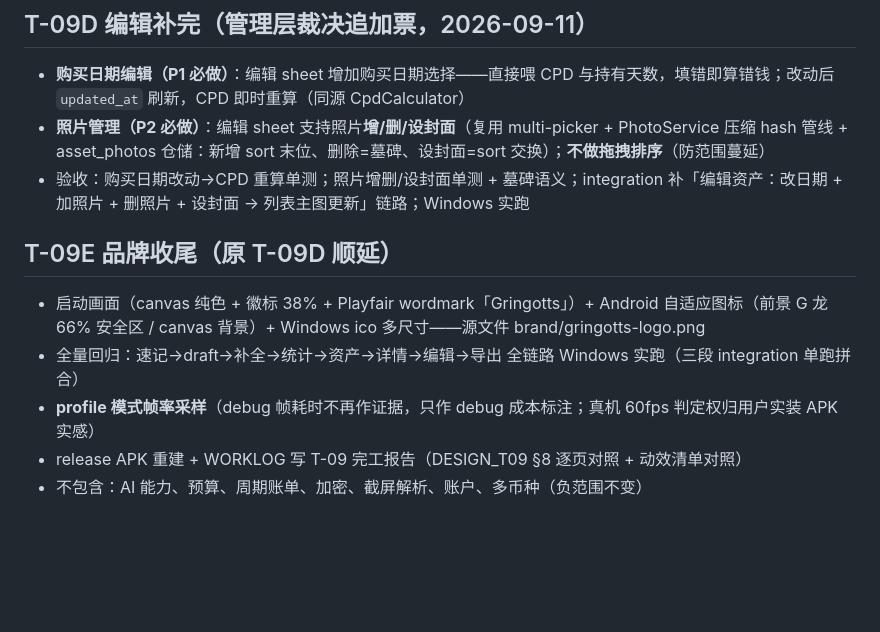
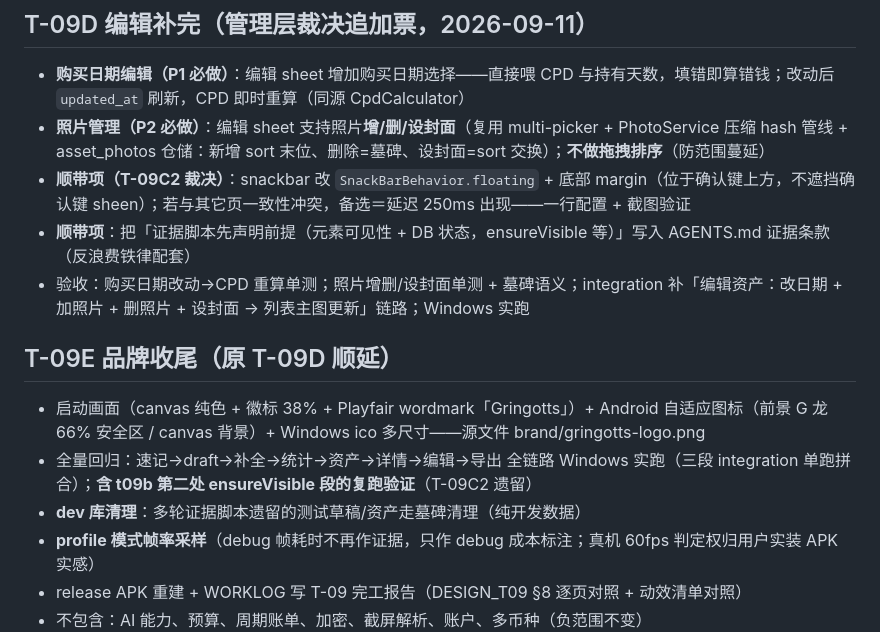
Before and after one commit to ZileiC/gringotts, a Markdown page: TICKETS_M1.md, the part around the change. Drawn GitHub-style; blank space fills up the shorter version.

```diff
--- a/TICKETS_M1.md
+++ b/TICKETS_M1.md
@@ -49,11 +49,14 @@
 ## T-09D 编辑补完（管理层裁决追加票，2026-09-11）
 - **购买日期编辑（P1 必做）**：编辑 sheet 增加购买日期选择——直接喂 CPD 与持有天数，填错即算错钱；改动后 `updated_at` 刷新，CPD 即时重算（同源 CpdCalculator）
 - **照片管理（P2 必做）**：编辑 sheet 支持照片**增/删/设封面**（复用 multi-picker + PhotoService 压缩 hash 管线 + asset_photos 仓储：新增 sort 末位、删除=墓碑、设封面=sort 交换）；**不做拖拽排序**（防范围蔓延）
+- **顺带项（T-09C2 裁决）**：snackbar 改 `SnackBarBehavior.floating` + 底部 margin（位于确认键上方，不遮挡确认键 sheen）；若与其它页一致性冲突，备选＝延迟 250ms 出现——一行配置 + 截图验证
+- **顺带项**：把「证据脚本先声明前提（元素可见性 + DB 状态，ensureVisible 等）」写入 AGENTS.md 证据条款（反浪费铁律配套）
 - 验收：购买日期改动→CPD 重算单测；照片增删/设封面单测 + 墓碑语义；integration 补「编辑资产：改日期 + 加照片 + 删照片 + 设封面 → 列表主图更新」链路；Windows 实跑
 
 ## T-09E 品牌收尾（原 T-09D 顺延）
 - 启动画面（canvas 纯色 + 徽标 38% + Playfair wordmark「Gringotts」）+ Android 自适应图标（前景 G 龙 66% 安全区 / canvas 背景）+ Windows ico 多尺寸——源文件 brand/gringotts-logo.png
-- 全量回归：速记→draft→补全→统计→资产→详情→编辑→导出 全链路 Windows 实跑（三段 integration 单跑拼合）
+- 全量回归：速记→draft→补全→统计→资产→详情→编辑→导出 全链路 Windows 实跑（三段 integration 单跑拼合）；**含 t09b 第二处 ensureVisible 段的复跑验证**（T-09C2 遗留）
+- **dev 库清理**：多轮证据脚本遗留的测试草稿/资产走墓碑清理（纯开发数据）
 - **profile 模式帧率采样**（debug 帧耗时不再作证据，只作 debug 成本标注；真机 60fps 判定权归用户实装 APK 实感）
 - release APK 重建 + WORKLOG 写 T-09 完工报告（DESIGN_T09 §8 逐页对照 + 动效清单对照）
 - 不包含：AI 能力、预算、周期账单、加密、截屏解析、账户、多币种（负范围不变）
```
Also changed, not shown: PROJECT_STATE.md (+1 -0 lines), WORKLOG.md (+15 -1 lines).
